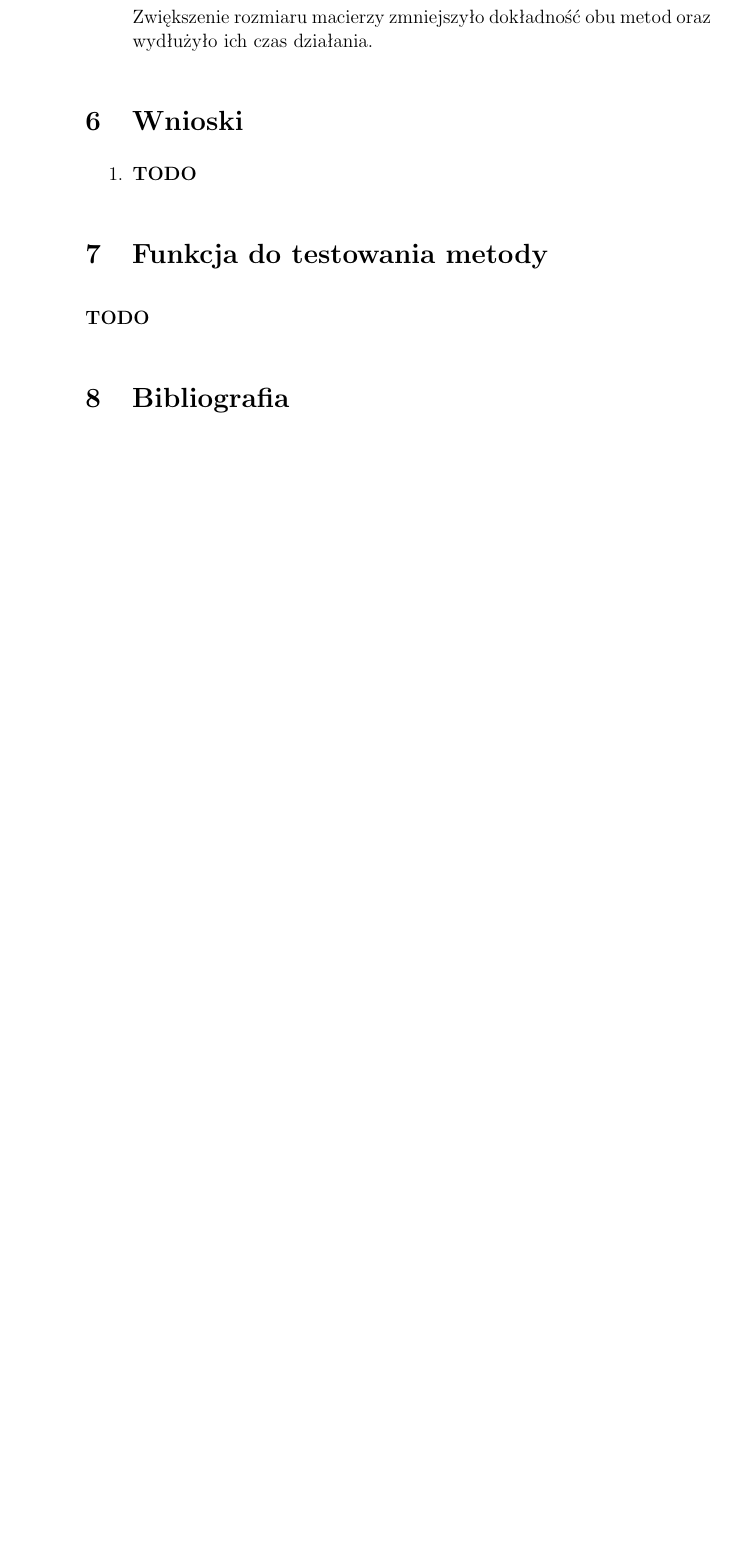
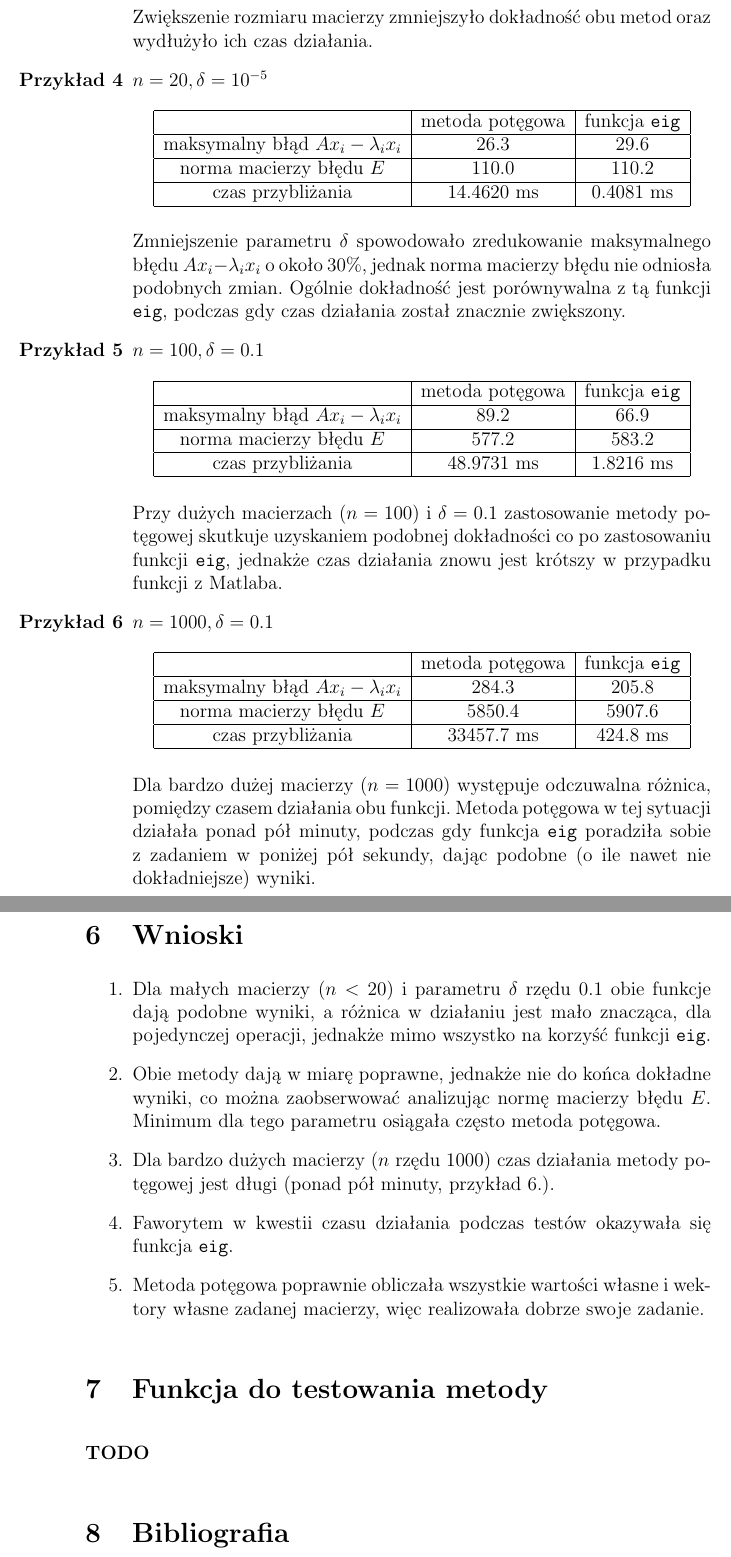
Before and after one commit to Gelio/eigenvalues-iteration, a LaTeX document (documentation.tex): part of page 5 of 5 before the commit and two parts of pages 5 and 6 of 6 after it, the two joined at a grey line, cut so that both start at the same text, the shorter picture padded with empty space. Compiled offline with pdfLaTeX.

Commit message:
add more examples to the documentation

```diff
--- a/documentation.tex
+++ b/documentation.tex
@@ -141,6 +141,50 @@
 
 		Zwiększenie rozmiaru macierzy zmniejszyło dokładność obu metod oraz wydłużyło ich czas działania.
 
+
+		\item
+		$n = 20, \delta = 10^{-5}$
+		\begin{align*}
+		\begin{tabular}{|c|c|c|}
+			\hline
+			                                        & metoda potęgowa & funkcja \texttt{eig} \\ \hline
+			maksymalny błąd $A x_i - \lambda_i x_i$ &      26.3       &         29.6         \\ \hline
+			       norma macierzy błędu $E$         &      110.0      &        110.2         \\ \hline
+			           czas przybliżania            &   14.4620 ms    &      0.4081 ms       \\ \hline
+		\end{tabular}
+		\end{align*}
+
+		Zmniejszenie parametru $\delta$ spowodowało zredukowanie maksymalnego błędu $A x_i - \lambda_i x_i$ o około $30\%$, jednak norma macierzy błędu nie odniosła podobnych zmian. Ogólnie dokładność jest porównywalna z tą funkcji \texttt{eig}, podczas gdy czas działania został znacznie zwiększony.
+
+
+		\item
+		$n = 100, \delta = 0.1$
+		\begin{align*}
+		\begin{tabular}{|c|c|c|}
+			\hline
+			                                        & metoda potęgowa & funkcja \texttt{eig} \\ \hline
+			maksymalny błąd $A x_i - \lambda_i x_i$ &      89.2       &         66.9         \\ \hline
+			       norma macierzy błędu $E$         &      577.2      &        583.2         \\ \hline
+			           czas przybliżania            &   48.9731 ms    &      1.8216 ms       \\ \hline
+		\end{tabular}
+		\end{align*}
+
+		Przy dużych macierzach ($n = 100$) i $\delta = 0.1$ zastosowanie metody potęgowej skutkuje uzyskaniem podobnej dokładności co po zastosowaniu funkcji \texttt{eig}, jednakże czas działania znowu jest krótszy w przypadku funkcji z Matlaba.
+
+
+		\item
+		$n = 1000, \delta = 0.1$
+		\begin{align*}
+		\begin{tabular}{|c|c|c|}
+			\hline
+			                                        & metoda potęgowa & funkcja \texttt{eig} \\ \hline
+			maksymalny błąd $A x_i - \lambda_i x_i$ &      284.3      &        205.8         \\ \hline
+			       norma macierzy błędu $E$         &     5850.4      &        5907.6        \\ \hline
+			           czas przybliżania            &   33457.7 ms    &       424.8 ms       \\ \hline
+		\end{tabular}
+		\end{align*}
+
+		Dla bardzo dużej macierzy ($n = 1000$) występuje odczuwalna różnica, pomiędzy czasem działania obu funkcji. Metoda potęgowa w tej sytuacji działała ponad pół minuty, podczas gdy funkcja \texttt{eig} poradziła sobie z zadaniem w poniżej pół sekundy, dając podobne (o ile nawet nie dokładniejsze) wyniki.
 	\end{enumerate}
 
 
@@ -148,7 +192,15 @@
 
 	\section{Wnioski}
 	\begin{enumerate}
-		\item \textbf{TODO}
+		\item Dla małych macierzy ($n < 20$) i parametru $\delta$ rzędu $0.1$ obie funkcje dają podobne wyniki, a różnica w działaniu jest mało znacząca, dla pojedynczej operacji, jednakże mimo wszystko na korzyść funkcji \texttt{eig}.
+
+		\item Obie metody dają w miarę poprawne, jednakże nie do końca dokładne wyniki, co można zaobserwować analizując normę macierzy błędu $E$. Minimum dla tego parametru osiągała często metoda potęgowa.
+
+		\item Dla bardzo dużych macierzy ($n$ rzędu $1000$) czas działania metody potęgowej jest długi (ponad pół minuty, przykład 6.).
+
+		\item Faworytem w kwestii czasu działania podczas testów okazywała się funkcja \texttt{eig}.
+
+		\item Metoda potęgowa poprawnie obliczała wszystkie wartości własne i wektory własne zadanej macierzy, więc realizowała dobrze swoje zadanie.
 	\end{enumerate}
 
 
```
Also changed, not shown: documentation.pdf, 1 other file.
